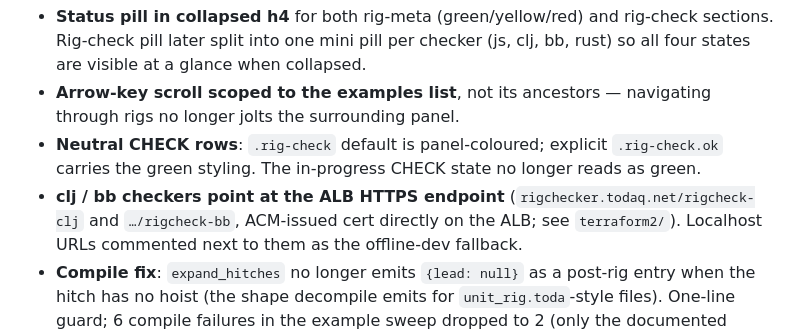
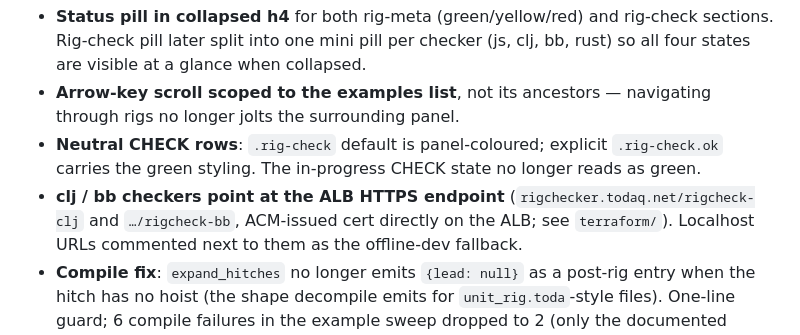
Before and after one commit to T-R-I-E/rigging-workshop, a Markdown page: TODO.md, the part around the change. Drawn GitHub-style.

```diff
--- a/TODO.md
+++ b/TODO.md
@@ -58,7 +58,7 @@
   CHECK state no longer reads as green.
 - **clj / bb checkers point at the ALB HTTPS endpoint**
   (`rigchecker.todaq.net/rigcheck-clj` and `…/rigcheck-bb`,
-  ACM-issued cert directly on the ALB; see `terraform2/`).
+  ACM-issued cert directly on the ALB; see `terraform/`).
   Localhost URLs commented next to them as the offline-dev fallback.
 - **Compile fix**: `expand_hitches` no longer emits `{lead: null}` as a
   post-rig entry when the hitch has no hoist (the shape decompile emits
```
Also changed, not shown: CLAUDE.md (+1 -1 lines), terraform/prod/readme.md (+1 -1 lines).
